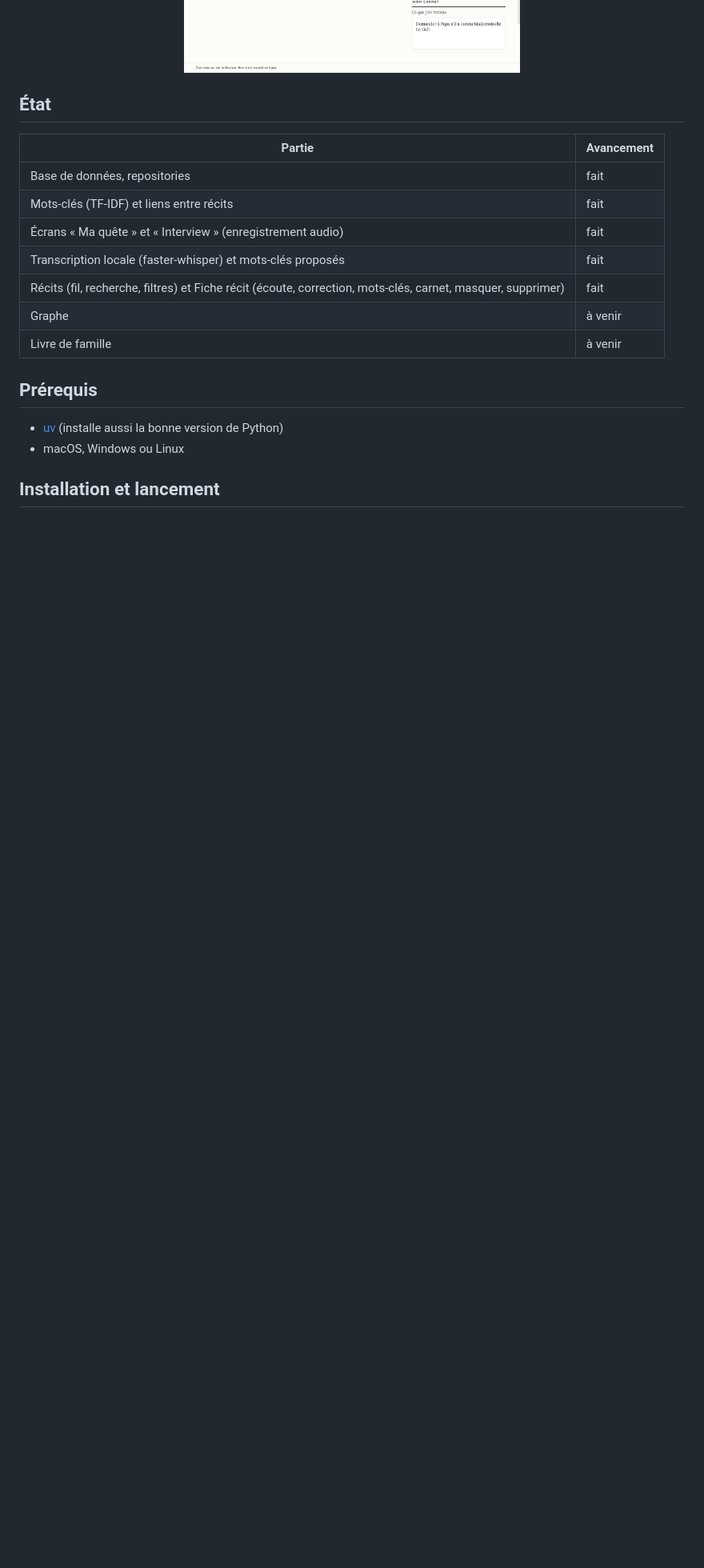
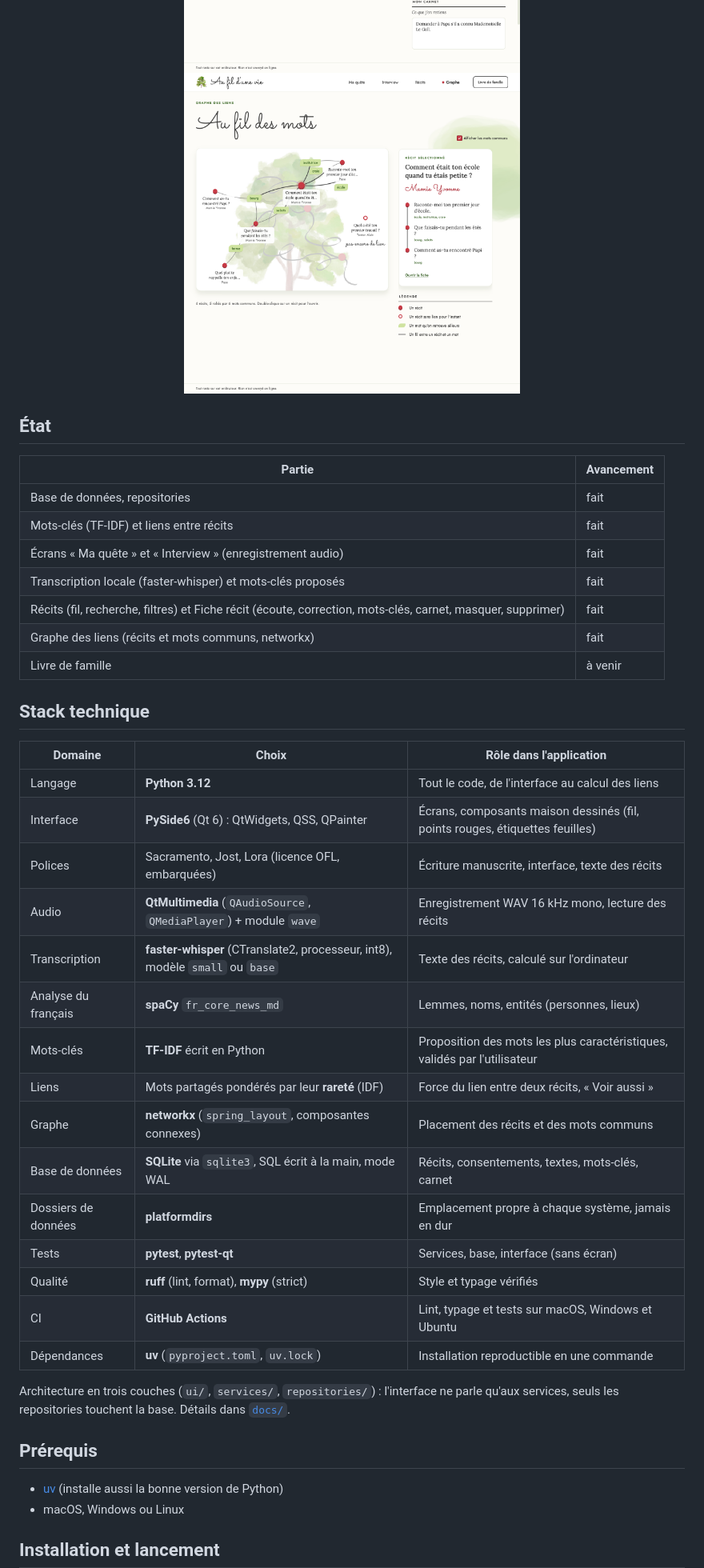
Before and after one commit to emerylenaiglaborderie-creator/au-fil-d-une-vie, a Markdown page: README.md, the part around the change. Shown at 80% size. Drawn GitHub-style; pictures changed too: docs/captures/graphe.png (added); blank space fills up the shorter version.

```diff
--- a/README.md
+++ b/README.md
@@ -15,6 +15,7 @@ Projet de BTS SIO option SLAM.
   <img src="docs/captures/interview.png" alt="Écran Interview" width="420">
   <img src="docs/captures/recits.png" alt="Écran Mes récits" width="420">
   <img src="docs/captures/recit.png" alt="Fiche d'un récit" width="420">
+  <img src="docs/captures/graphe.png" alt="Graphe des liens" width="420">
 </p>
 
 ## État
@@ -26,8 +27,30 @@ Projet de BTS SIO option SLAM.
 | Écrans « Ma quête » et « Interview » (enregistrement audio) | fait |
 | Transcription locale (faster-whisper) et mots-clés proposés | fait |
 | Récits (fil, recherche, filtres) et Fiche récit (écoute, correction, mots-clés, carnet, masquer, supprimer) | fait |
-| Graphe | à venir |
+| Graphe des liens (récits et mots communs, networkx) | fait |
 | Livre de famille | à venir |
+
+## Stack technique
+
+| Domaine | Choix | Rôle dans l'application |
+|---|---|---|
+| Langage | **Python 3.12** | Tout le code, de l'interface au calcul des liens |
+| Interface | **PySide6** (Qt 6) : QtWidgets, QSS, QPainter | Écrans, composants maison dessinés (fil, points rouges, étiquettes feuilles) |
+| Polices | Sacramento, Jost, Lora (licence OFL, embarquées) | Écriture manuscrite, interface, texte des récits |
+| Audio | **QtMultimedia** (`QAudioSource`, `QMediaPlayer`) + module `wave` | Enregistrement WAV 16 kHz mono, lecture des récits |
+| Transcription | **faster-whisper** (CTranslate2, processeur, int8), modèle `small` ou `base` | Texte des récits, calculé sur l'ordinateur |
+| Analyse du français | **spaCy** `fr_core_news_md` | Lemmes, noms, entités (personnes, lieux) |
+| Mots-clés | **TF-IDF** écrit en Python | Proposition des mots les plus caractéristiques, validés par l'utilisateur |
+| Liens | Mots partagés pondérés par leur **rareté** (IDF) | Force du lien entre deux récits, « Voir aussi » |
+| Graphe | **networkx** (`spring_layout`, composantes connexes) | Placement des récits et des mots communs |
+| Base de données | **SQLite** via `sqlite3`, SQL écrit à la main, mode WAL | Récits, consentements, textes, mots-clés, carnet |
+| Dossiers de données | **platformdirs** | Emplacement propre à chaque système, jamais en dur |
+| Tests | **pytest**, **pytest-qt** | Services, base, interface (sans écran) |
+| Qualité | **ruff** (lint, format), **mypy** (strict) | Style et typage vérifiés |
+| CI | **GitHub Actions** | Lint, typage et tests sur macOS, Windows et Ubuntu |
+| Dépendances | **uv** (`pyproject.toml`, `uv.lock`) | Installation reproductible en une commande |
+
+Architecture en trois couches (`ui/`, `services/`, `repositories/`) : l'interface ne parle qu'aux services, seuls les repositories touchent la base. Détails dans [`docs/`](docs/).
 
 ## Prérequis
 
```
Also changed, not shown: 8 other files.
